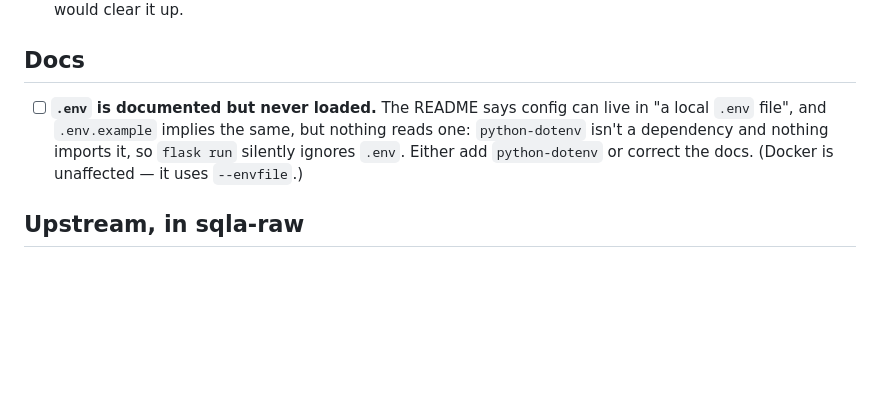
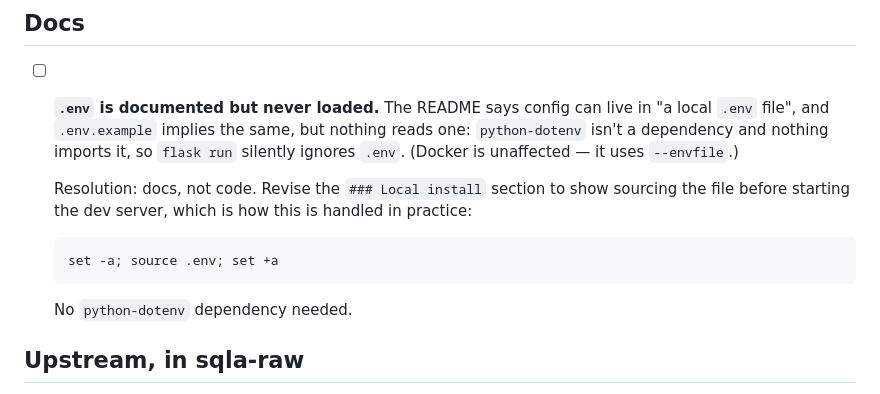
Before and after one commit to nerium-data/nerium, a Markdown page: TODO.md, the part around the change. GitHub-like rendering; blank space fills up the shorter version.

Commit message:
Note how the .env docs gap will be handled
Sourcing the file before starting the dev server is the established practice,
so this is a README revision rather than a python-dotenv dependency.

````diff
--- a/TODO.md
+++ b/TODO.md
@@ -43,8 +43,18 @@ Nothing here is urgent; none of it blocks a release.
 - [ ] **`.env` is documented but never loaded.** The README says config can
   live in "a local `.env` file", and `.env.example` implies the same, but
   nothing reads one: `python-dotenv` isn't a dependency and nothing imports
-  it, so `flask run` silently ignores `.env`. Either add `python-dotenv` or
-  correct the docs. (Docker is unaffected — it uses `--envfile`.)
+  it, so `flask run` silently ignores `.env`. (Docker is unaffected — it uses
+  `--envfile`.)
+
+  Resolution: docs, not code. Revise the `### Local install` section to show
+  sourcing the file before starting the dev server, which is how this is
+  handled in practice:
+
+  ```sh
+  set -a; source .env; set +a
+  ```
+
+  No `python-dotenv` dependency needed.
 
 ## Upstream, in sqla-raw
 
````
